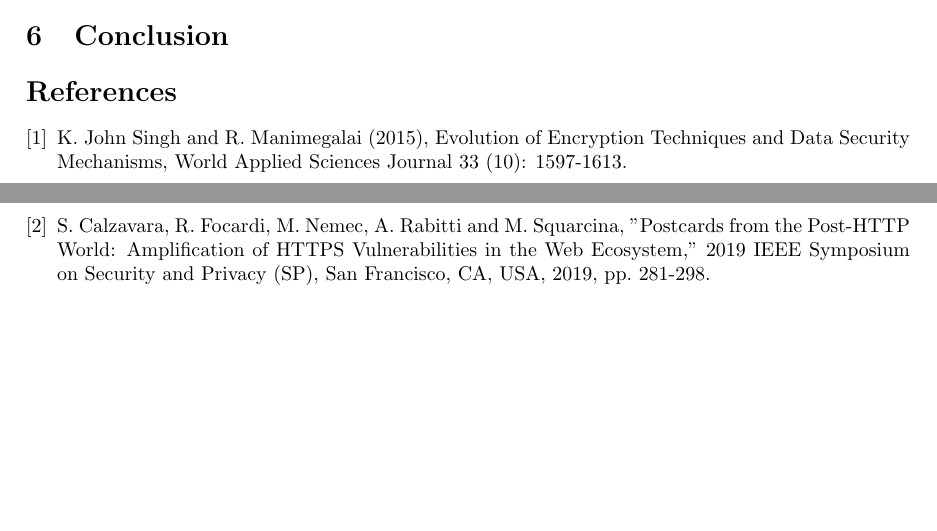
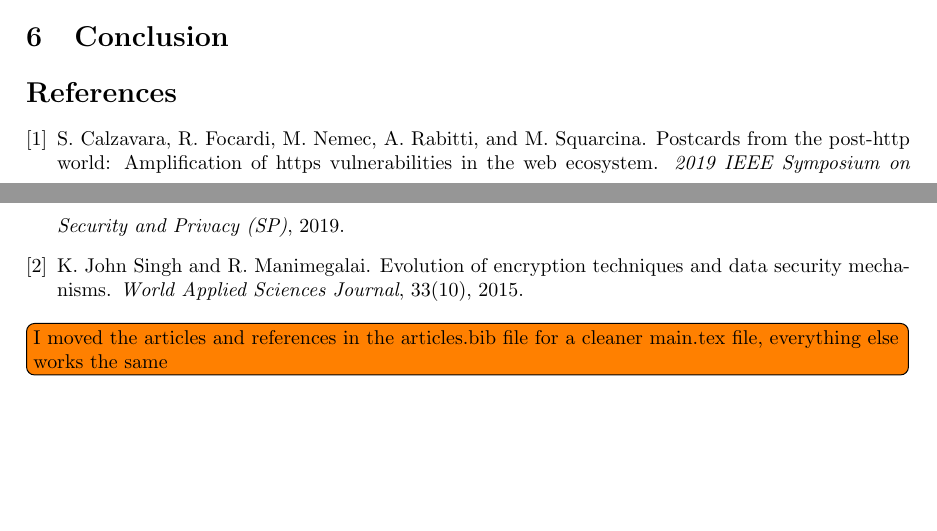
Before and after one commit to starlinetor/Cybersecurity_Class_2026, a LaTeX paper (ResearchReport/main.tex): two parts of pages 1 and 2 of 2, joined at a grey line, cut so that both start at the same text. Compiled offline with pdfLaTeX.

Commit message:
removed references from the main file into the bib file

```diff
--- a/ResearchReport/main.tex
+++ b/ResearchReport/main.tex
@@ -32,13 +32,10 @@ Francesca Malagodi -- s336645}
 
 \input{chapters/conclusion}
 
-\begin{thebibliography}{1}
-    \bibitem{journal33}
-    K. John Singh and R. Manimegalai (2015), Evolution of Encryption Techniques and Data Security Mechanisms,
-    World Applied Sciences Journal 33 (10): 1597-1613.
-    \bibitem{postcards}
-    S. Calzavara, R. Focardi, M. Nemec, A. Rabitti and M. Squarcina, "Postcards from the Post-HTTP World: Amplification of HTTPS Vulnerabilities in the Web Ecosystem," 2019 IEEE Symposium on Security and Privacy (SP), San Francisco, CA, USA, 2019, pp. 281-298.
-\end{thebibliography}
+% Bibliography
 
+\bibliographystyle{plain}
+\bibliography{articles}
+\todo[inline]{I moved the articles and references in the articles.bib file for a cleaner main.tex file, everything else works the same}
 
 \end{document}
```
Also changed, not shown: ResearchReport/articles.bib (+25 -0 lines).
